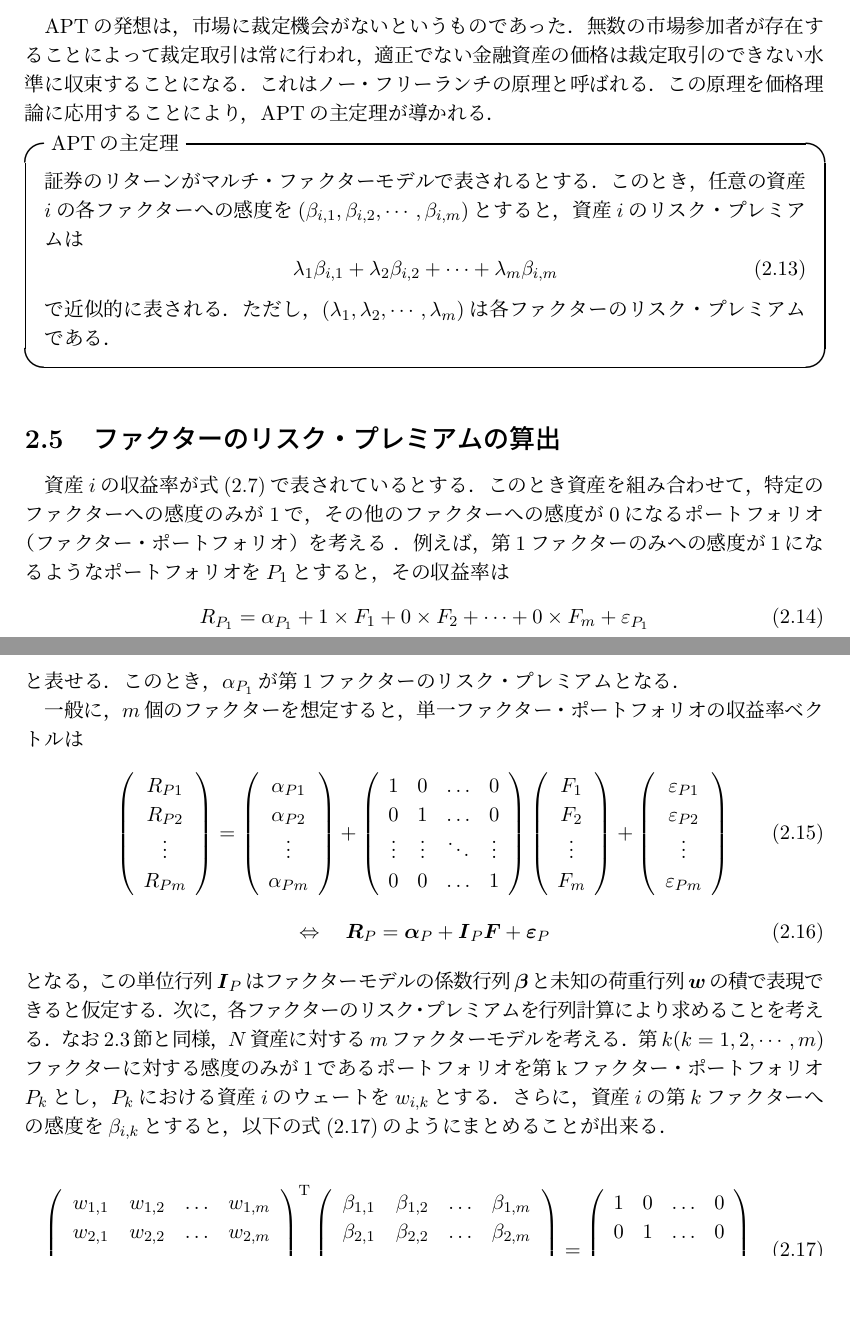
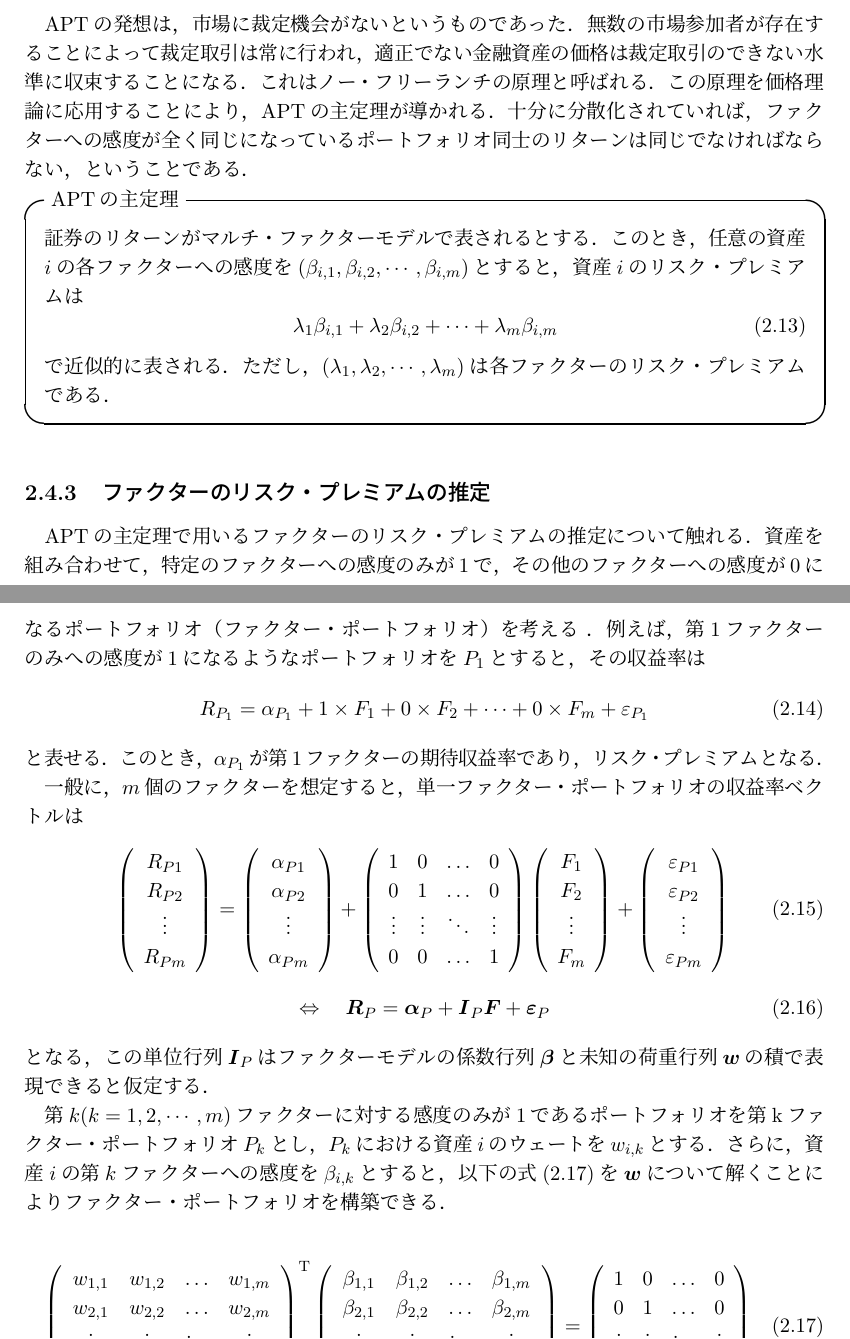
Before and after one commit to kur0cky/Bloomberg, a LaTeX document (report/report.tex): two parts of pages 9 and 10 of 26, joined at a grey line, cut so that both start at the same text, the shorter picture padded with empty space. Compiled offline with pLaTeX and dvipdfmx.

Commit message:
editing report

```diff
--- a/report/report.tex
+++ b/report/report.tex
@@ -276,7 +276,7 @@ E(r_i) = \alpha_i
 APTの発想は，市場に裁定機会がないというものであった．
 無数の市場参加者が存在することによって裁定取引は常に行われ，適正でない金融資産の価格は裁定取引のできない水準に収束することになる．
 これはノー・フリーランチの原理と呼ばれる．
-この原理を価格理論に応用することにより，APTの主定理が導かれる．
+この原理を価格理論に応用することにより，APTの主定理が導かれる．十分に分散化されていれば，ファクターへの感度が全く同じになっているポートフォリオ同士のリターンは同じでなければならない，ということである．
 
 \begin{itembox}[l]{APTの主定理}
 証券のリターンがマルチ・ファクターモデルで表されるとする．
@@ -286,14 +286,15 @@ APTの発想は，市場に裁定機会がないというものであった．
 \end{equation}
 で近似的に表される．ただし，$( \lambda_1, \lambda_2, \cdots ,\lambda_m )$は各ファクターのリスク・プレミアムである．
 \end{itembox}
+%証明いる???
 
-%証明いる???
-\section{ファクターのリスク・プレミアムの算出}
-資産$i$の収益率が式(\ref{eq:multi})で表されているとする．このとき資産を組み合わせて，特定のファクターへの感度のみが1で，その他のファクターへの感度が0になるポートフォリオ（ファクター・ポートフォリオ）を考える ．例えば，第1ファクターのみへの感度が1になるようなポートフォリオを$P_1$とすると，その収益率は
+\subsection{ファクターのリスク・プレミアムの推定}
+APTの主定理で用いるファクターのリスク・プレミアムの推定について触れる．
+資産を組み合わせて，特定のファクターへの感度のみが1で，その他のファクターへの感度が0になるポートフォリオ（ファクター・ポートフォリオ）を考える ．例えば，第1ファクターのみへの感度が1になるようなポートフォリオを$P_1$とすると，その収益率は
 \begin{equation}
 R_{P_1} = \alpha_{P_1} + 1\times F_1 + 0\times F_2 + \cdots + 0\times F_m + \varepsilon_{P_1}
 \end{equation}
-と表せる．このとき，$\alpha_{P_1}$が第1ファクターのリスク・プレミアムとなる．
+と表せる．このとき，$\alpha_{P_1}$が第1ファクターの期待収益率であり，リスク・プレミアムとなる．
 
 一般に，$m$個のファクターを想定すると，単一ファクター・ポートフォリオの収益率ベクトルは
 \begin{eqnarray}
@@ -344,7 +345,9 @@ R_{P_1} = \alpha_{P_1} + 1\times F_1 + 0\times F_2 + \cdots + 0\times F_m + \var
 & \Leftrightarrow \quad \mbox{\boldmath $R$}_P = \mbox{\boldmath $\alpha$}_P + \mbox{\boldmath $I$}_P\mbox{\boldmath $F$} + \mbox{\boldmath $\varepsilon$}_P
 \end{eqnarray}
 となる，この単位行列$\mbox{\boldmath $I$}_P$はファクターモデルの係数行列$\mbox{\boldmath $\beta$}$と未知の荷重行列$\mbox{\boldmath $w$}$の積で表現できると仮定する．
-次に，各ファクターのリスク・プレミアムを行列計算により求めることを考える．なお2.3節と同様，$N$資産に対する$m$ファクターモデルを考える．第$k(k=1,2,\cdots,m)$ファクターに対する感度のみが1であるポートフォリオを第kファクター・ポートフォリオ$P_k$とし，$P_k$における資産$i$のウェートを$w_{i,k}$とする．さらに，資産$i$の第$k$ファクターへの感度を$\beta_{i,k}$とすると，以下の式(\ref{eq:fp})のようにまとめることが出来る．
+
+
+第$k(k=1,2,\cdots,m)$ファクターに対する感度のみが1であるポートフォリオを第kファクター・ポートフォリオ$P_k$とし，$P_k$における資産$i$のウェートを$w_{i,k}$とする．さらに，資産$i$の第$k$ファクターへの感度を$\beta_{i,k}$とすると，以下の式(\ref{eq:fp})を\mbox{\boldmath $w$}について解くことによりファクター・ポートフォリオを構築できる．
 
 
 
```
Also changed, not shown: report/report.pdf.
